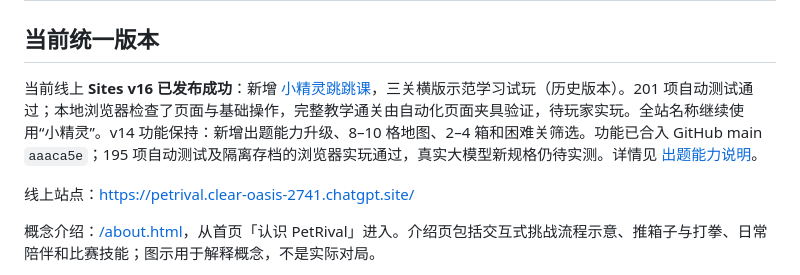
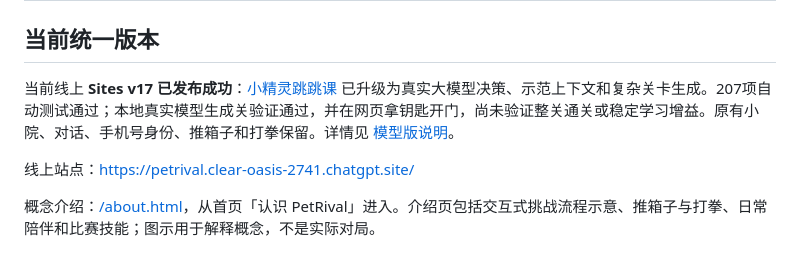
Before and after one commit to qimidandapigu/PetRival, a Markdown page: README.md, the part around the change. GitHub-like rendering.

Commit message:
docs: record model-driven jump release and verification boundaries

```diff
--- a/README.md
+++ b/README.md
@@ -2,7 +2,7 @@
 
 ## 当前统一版本
 
-当前线上 **Sites v16 已发布成功**：新增 [小精灵跳跳课](https://petrival.clear-oasis-2741.chatgpt.site/jump.html)，三关横版示范学习试玩（历史版本）。201 项自动测试通过；本地浏览器检查了页面与基础操作，完整教学通关由自动化页面夹具验证，待玩家实玩。全站名称继续使用“小精灵”。v14 功能保持：新增出题能力升级、8–10 格地图、2–4 箱和困难关筛选。功能已合入 GitHub main `aaaca5e`；195 项自动测试及隔离存档的浏览器实玩通过，真实大模型新规格仍待实测。详情见 [出题能力说明](docs/PUZZLE-MASTERY-2026-09-14.md)。
+当前线上 **Sites v17 已发布成功**：[小精灵跳跳课](https://petrival.clear-oasis-2741.chatgpt.site/jump) 已升级为真实大模型决策、示范上下文和复杂关卡生成。207项自动测试通过；本地真实模型生成关验证通过，并在网页拿钥匙开门，尚未验证整关通关或稳定学习增益。原有小院、对话、手机号身份、推箱子和打拳保留。详情见 [模型版说明](docs/JUMP-MODEL-2026-09-15.md)。
 
 线上站点：https://petrival.clear-oasis-2741.chatgpt.site/
 
```
Also changed, not shown: docs/JUMP-MODEL-2026-09-15.md (+4 -0 lines), docs/SITES.md (+2 -0 lines).
